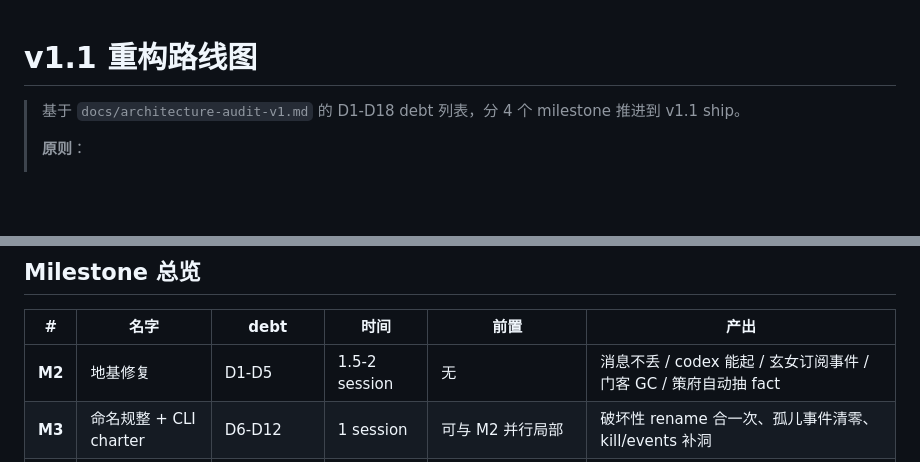
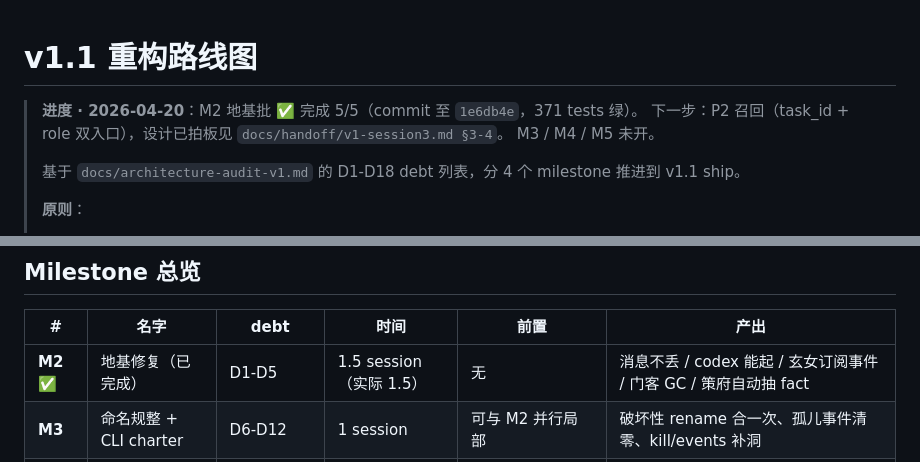
Before and after one commit to Daily-AC/fuxi, a Markdown page: docs/architecture-v1.1-roadmap.md, 2 parts joined by grey strips. Drawn GitHub-style; blank space fills up the shorter version.

```diff
--- a/docs/architecture-v1.1-roadmap.md
+++ b/docs/architecture-v1.1-roadmap.md
@@ -1,5 +1,9 @@
 # v1.1 重构路线图
 
+> **进度 · 2026-04-20**：M2 地基批 ✅ 完成 5/5（commit 至 `1e6db4e`，371 tests 绿）。
+> 下一步：P2 召回（task_id + role 双入口），设计已拍板见 `docs/handoff/v1-session3.md §3-4`。
+> M3 / M4 / M5 未开。
+>
 > 基于 `docs/architecture-audit-v1.md` 的 D1-D18 debt 列表，分 4 个 milestone 推进到 v1.1 ship。
 >
 > **原则**：
@@ -16,7 +20,7 @@
 
 | # | 名字 | debt | 时间 | 前置 | 产出 |
 |---|---|---|---|---|---|
-| **M2** | 地基修复 | D1-D5 | 1.5-2 session | 无 | 消息不丢 / codex 能起 / 玄女订阅事件 / 门客 GC / 策府自动抽 fact |
+| **M2** ✅ | 地基修复（已完成） | D1-D5 | 1.5 session（实际 1.5） | 无 | 消息不丢 / codex 能起 / 玄女订阅事件 / 门客 GC / 策府自动抽 fact |
 | **M3** | 命名规整 + CLI charter | D6-D12 | 1 session | 可与 M2 并行局部 | 破坏性 rename 合一次、孤儿事件清零、kill/events 补洞 |
 | **M4** | 体验升级 | D13-D14, D16, U1 | 1 session | M2 完（命令面板 要正确事件订阅） | slash 命令、/help、让贤决策、intervention 视觉差异、U1 视觉方案 A |
 | **M5** | v1.2 大改 | D15, D17, D18 | 2-3 session | M2-M4 稳 | 单栏 TUI（cc 风格）+ ASCII art + Resume 真回放 |
```
Also changed, not shown: CLAUDE.md (+12 -2 lines), docs/handoff/v1-session3.md (added, +232 -0 lines).
